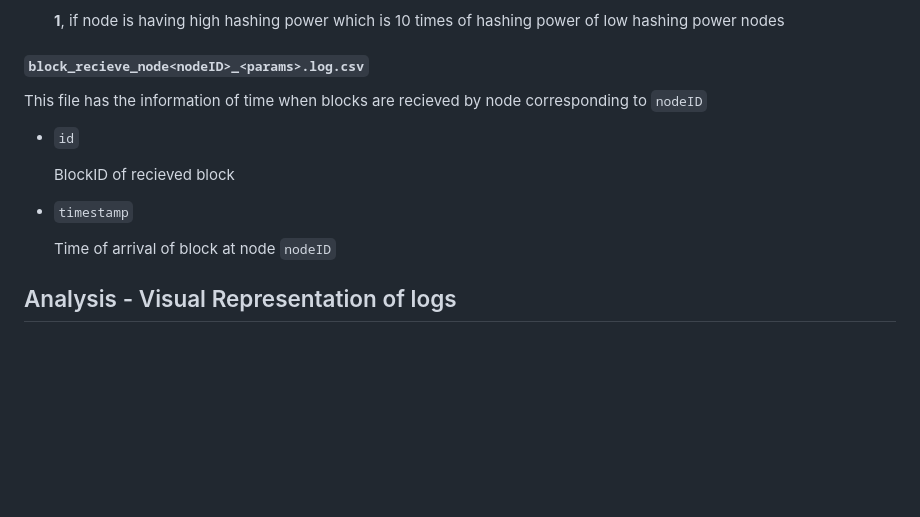
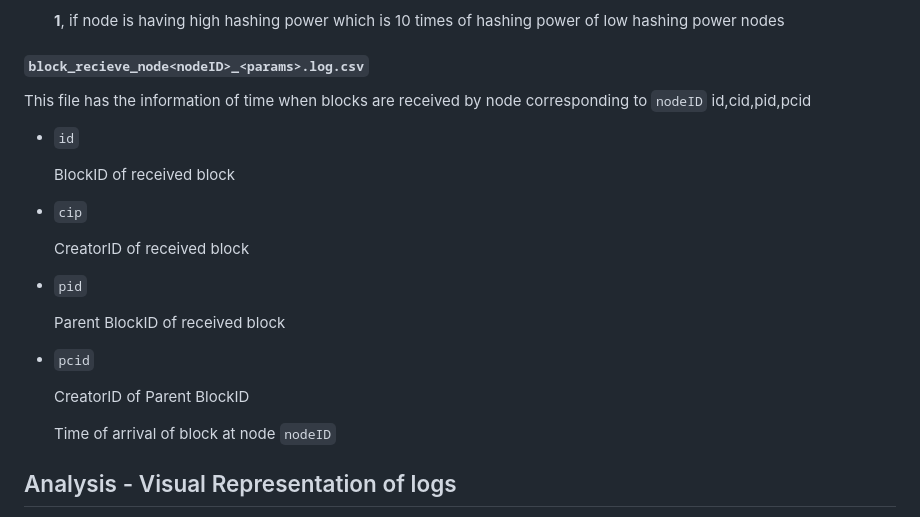
Before and after one commit to arijitsaha2002/P2P-Cryptocurrency-Network-Simulator, a Markdown page: README.md, the part around the change. Drawn GitHub-style; blank space fills up the shorter version.

```diff
--- a/README.md
+++ b/README.md
@@ -79,12 +79,21 @@ The first row corresponds to the genesis block, hence the time is nan and creato
 
 #### `block_recieve_node<nodeID>_<params>.log.csv`
 
-This file has the information of time when blocks are recieved by node corresponding to `nodeID`
-
+This file has the information of time when blocks are received by node corresponding to `nodeID`
+id,cid,pid,pcid
 - `id`
 
-    BlockID of recieved block
-- `timestamp`
+    BlockID of received block
+- `cip`
+
+    CreatorID of received block
+- `pid`
+
+    Parent BlockID of received block
+- `pcid`
+
+    CreatorID of Parent BlockID
+
 
     Time of arrival of block at node `nodeID`
 
```
